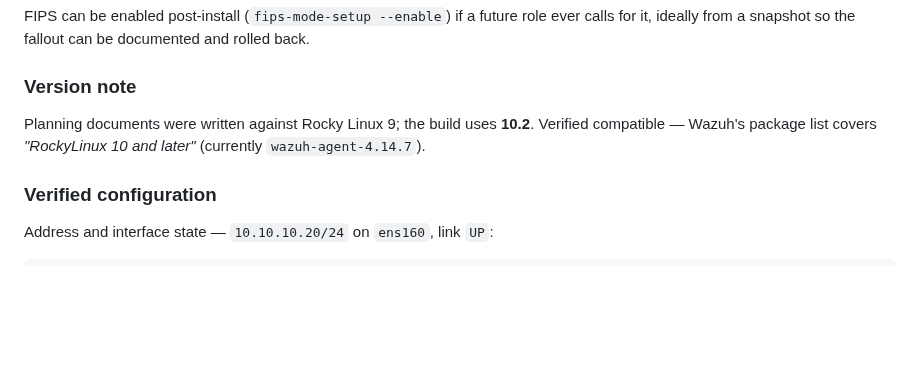
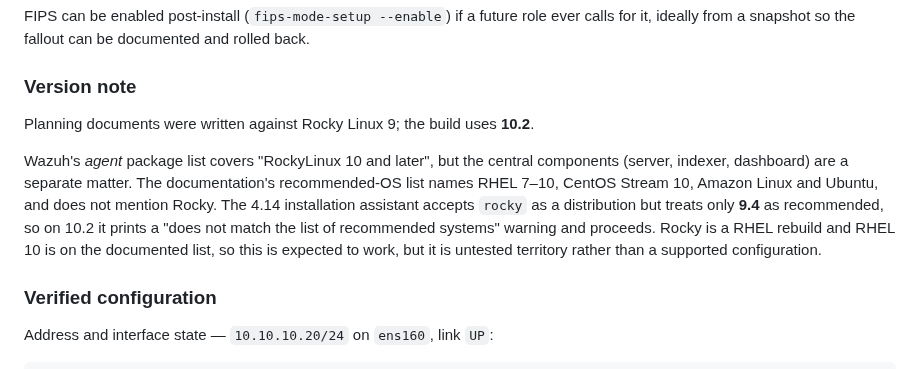
Before and after one commit to mohamednjah/mini-soc-lab, a Markdown page: docs/phase-1-build-notes.md, the part around the change. Rendered like a GitHub page; blank space fills up the shorter version.

```diff
--- a/docs/phase-1-build-notes.md
+++ b/docs/phase-1-build-notes.md
@@ -124,8 +124,15 @@ from a snapshot so the fallout can be documented and rolled back.
 
 ### Version note
 
-Planning documents were written against Rocky Linux 9; the build uses **10.2**. Verified compatible —
-Wazuh's package list covers *"RockyLinux 10 and later"* (currently `wazuh-agent-4.14.7`).
+Planning documents were written against Rocky Linux 9; the build uses **10.2**.
+
+Wazuh's *agent* package list covers "RockyLinux 10 and later", but the central components (server,
+indexer, dashboard) are a separate matter. The documentation's recommended-OS list names RHEL 7–10,
+CentOS Stream 10, Amazon Linux and Ubuntu, and does not mention Rocky. The 4.14 installation assistant
+accepts `rocky` as a distribution but treats only **9.4** as recommended, so on 10.2 it prints a
+"does not match the list of recommended systems" warning and proceeds. Rocky is a RHEL rebuild and
+RHEL 10 is on the documented list, so this is expected to work, but it is untested territory rather
+than a supported configuration.
 
 ### Verified configuration
 
```
Also changed, not shown: docs/phase-2-build-notes.md (added, +56 -0 lines), docs/images/wazuh-install-complete.png (added), docs/images/wazuh-install-start.png (added).
